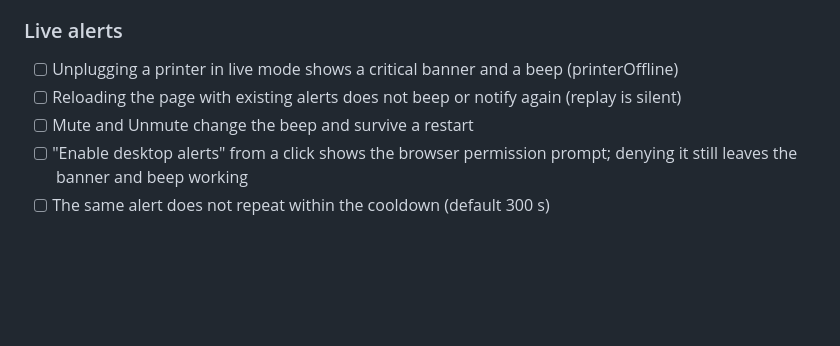
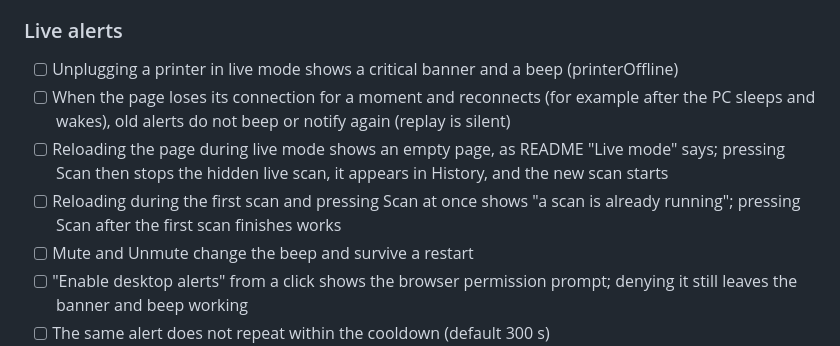
Before and after one commit to donaldsteele/netdiag, a Markdown page: docs/field-checklist.md, the part around the change. GitHub-like rendering; blank space fills up the shorter version.

```diff
--- a/docs/field-checklist.md
+++ b/docs/field-checklist.md
@@ -132,7 +132,9 @@ Use a Windows 11 standard user account with Windows Defender Firewall on and no
 
 ### Live alerts
 - [ ] Unplugging a printer in live mode shows a critical banner and a beep (printerOffline)
-- [ ] Reloading the page with existing alerts does not beep or notify again (replay is silent)
+- [ ] When the page loses its connection for a moment and reconnects (for example after the PC sleeps and wakes), old alerts do not beep or notify again (replay is silent)
+- [ ] Reloading the page during live mode shows an empty page, as README "Live mode" says; pressing Scan then stops the hidden live scan, it appears in History, and the new scan starts
+- [ ] Reloading during the first scan and pressing Scan at once shows "a scan is already running"; pressing Scan after the first scan finishes works
 - [ ] Mute and Unmute change the beep and survive a restart
 - [ ] "Enable desktop alerts" from a click shows the browser permission prompt; denying it still leaves the banner and beep working
 - [ ] The same alert does not repeat within the cooldown (default 300 s)
```
Also changed, not shown: README.md (+2 -1 lines).
